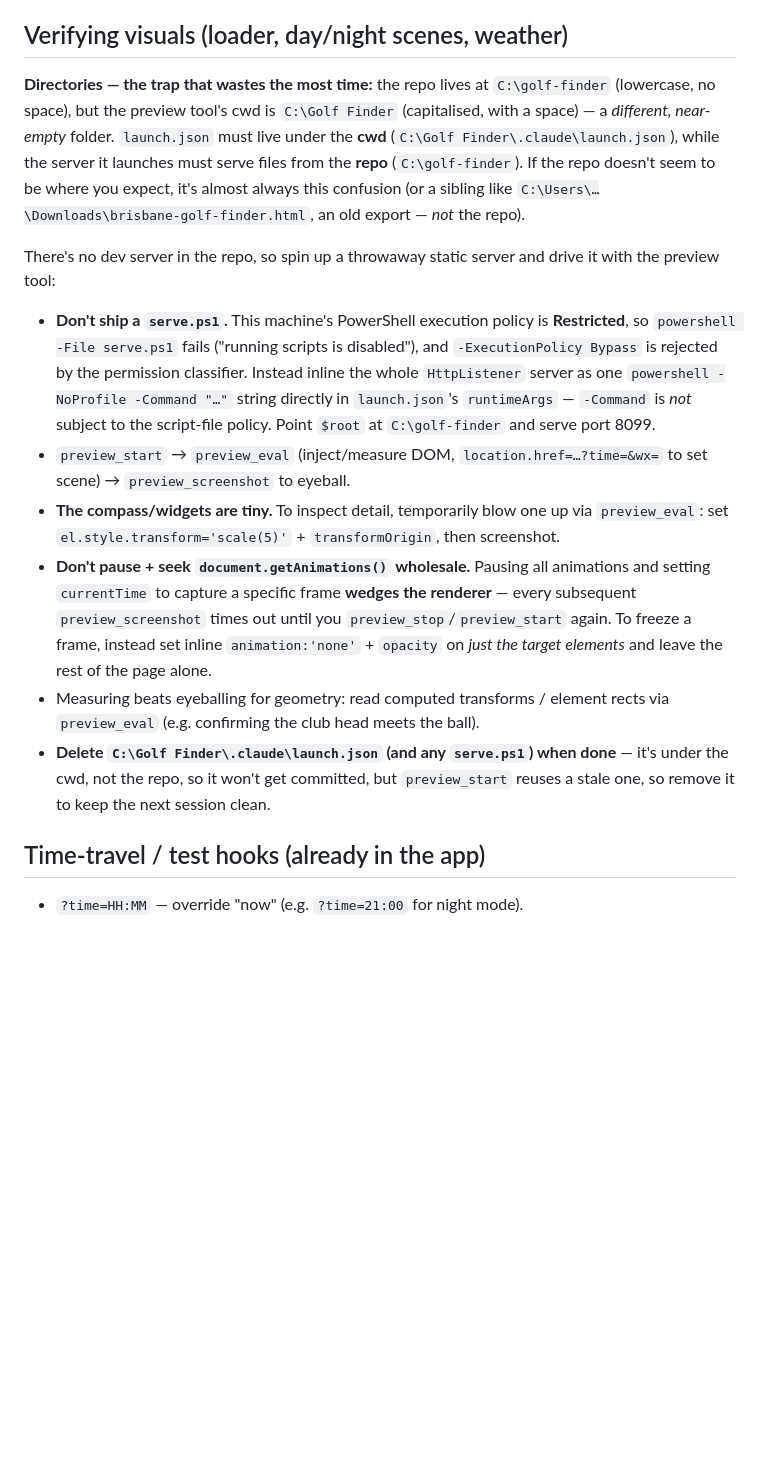
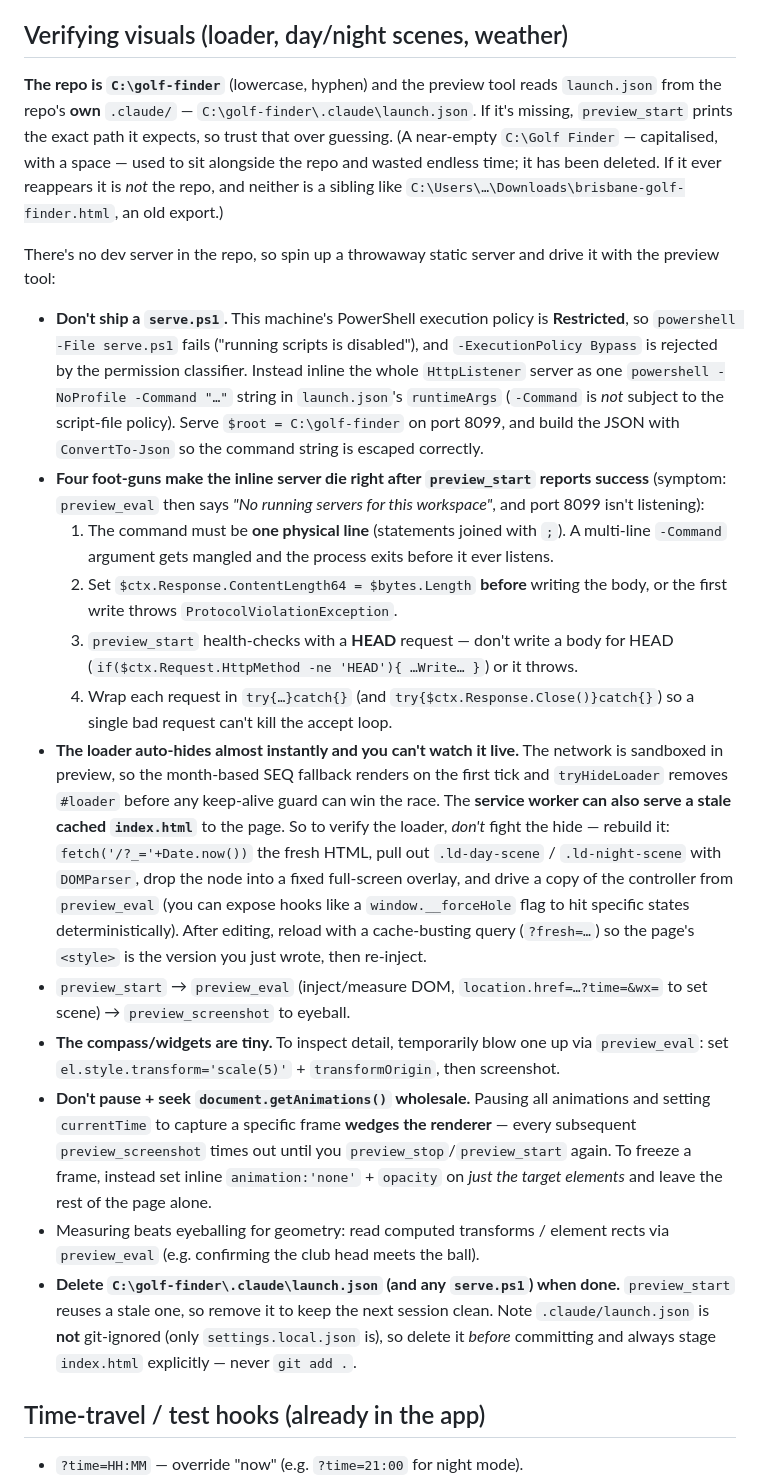
Before and after one commit to Foxorama/golf-finder, a Markdown page: CLAUDE.md, the part around one of its changes. Rendered like a GitHub page; blank space fills up the shorter version.

Commit message:
Docs: capture preview/PR foot-guns; retire the C:\Golf Finder confusion
Recurring per-session time-sinks, now written down in CLAUDE.md.

Preview / inline static server -- the HttpListener dies right after
preview_start reports success unless: the -Command is one physical line;
ContentLength64 is set before writing; HEAD requests skip the body; and each
request is wrapped in try/catch. Also: the loader auto-hides instantly
(sandboxed network -> SEQ fallback) and the service worker can serve a stale
index.html, so verify by injecting a fetched copy of the scene into an overlay
and driving it, rather than racing the hide.

PRs / commits -- gh isn't on PATH (call the full
C:\Program Files\GitHub CLI\gh.exe). Piping a message to `git commit -F -`
injects a UTF-8 BOM into the subject; write a UTF-8-no-BOM file and use
-F / --body-file instead.

Directories -- the near-empty C:\Golf Finder (capital, space) that the preview
tool used to treat as its cwd has been deleted; launch.json lives in the repo's
own C:\golf-finder\.claude. Path references updated, and noted that
.claude/launch.json is not git-ignored (only settings.local.json is).

Co-Authored-By: Claude Opus 4.8 <noreply@anthropic.com>

```diff
--- a/CLAUDE.md
+++ b/CLAUDE.md
@@ -46,14 +55,13 @@ reliable pattern for non-trivial edits:
   regex/string literal in the file is normal — watch for *changes*, not zero).
 
 ## Verifying visuals (loader, day/night scenes, weather)
-**Directories — the trap that wastes the most time:** the repo lives at
-`C:\golf-finder` (lowercase, no space), but the preview tool's cwd is
-`C:\Golf Finder` (capitalised, with a space) — a *different, near-empty* folder.
-`launch.json` must live under the **cwd** (`C:\Golf Finder\.claude\launch.json`),
-while the server it launches must serve files from the **repo** (`C:\golf-finder`).
-If the repo doesn't seem to be where you expect, it's almost always this confusion
-(or a sibling like `C:\Users\…\Downloads\brisbane-golf-finder.html`, an old export
-— *not* the repo).
+**The repo is `C:\golf-finder`** (lowercase, hyphen) and the preview tool reads
+`launch.json` from the repo's **own** `.claude/` —
+`C:\golf-finder\.claude\launch.json`. If it's missing, `preview_start` prints the
+exact path it expects, so trust that over guessing. (A near-empty `C:\Golf Finder`
+— capitalised, with a space — used to sit alongside the repo and wasted endless
+time; it has been deleted. If it ever reappears it is *not* the repo, and neither
+is a sibling like `C:\Users\…\Downloads\brisbane-golf-finder.html`, an old export.)
 
 There's no dev server in the repo, so spin up a throwaway static server and drive
 it with the preview tool:
@@ -61,9 +69,33 @@ it with the preview tool:
   **Restricted**, so `powershell -File serve.ps1` fails ("running scripts is
   disabled"), and `-ExecutionPolicy Bypass` is rejected by the permission
   classifier. Instead inline the whole `HttpListener` server as one
-  `powershell -NoProfile -Command "…"` string directly in `launch.json`'s
-  `runtimeArgs` — `-Command` is *not* subject to the script-file policy. Point
-  `$root` at `C:\golf-finder` and serve port 8099.
+  `powershell -NoProfile -Command "…"` string in `launch.json`'s `runtimeArgs`
+  (`-Command` is *not* subject to the script-file policy). Serve `$root =
+  C:\golf-finder` on port 8099, and build the JSON with `ConvertTo-Json` so the
+  command string is escaped correctly.
+- **Four foot-guns make the inline server die right after `preview_start` reports
+  success** (symptom: `preview_eval` then says *"No running servers for this
+  workspace"*, and port 8099 isn't listening):
+  1. The command must be **one physical line** (statements joined with `;`). A
+     multi-line `-Command` argument gets mangled and the process exits before it
+     ever listens.
+  2. Set `$ctx.Response.ContentLength64 = $bytes.Length` **before** writing the
+     body, or the first write throws `ProtocolViolationException`.
+  3. `preview_start` health-checks with a **HEAD** request — don't write a body
+     for HEAD (`if($ctx.Request.HttpMethod -ne 'HEAD'){ …Write… }`) or it throws.
+  4. Wrap each request in `try{…}catch{}` (and `try{$ctx.Response.Close()}catch{}`)
+     so a single bad request can't kill the accept loop.
+- **The loader auto-hides almost instantly and you can't watch it live.** The
+  network is sandboxed in preview, so the month-based SEQ fallback renders on the
+  first tick and `tryHideLoader` removes `#loader` before any keep-alive guard can
+  win the race. The **service worker can also serve a stale cached `index.html`**
+  to the page. So to verify the loader, *don't* fight the hide — rebuild it:
+  `fetch('/?_='+Date.now())` the fresh HTML, pull out `.ld-day-scene` /
+  `.ld-night-scene` with `DOMParser`, drop the node into a fixed full-screen
+  overlay, and drive a copy of the controller from `preview_eval` (you can expose
+  hooks like a `window.__forceHole` flag to hit specific states deterministically).
+  After editing, reload with a cache-busting query (`?fresh=…`) so the page's
+  `<style>` is the version you just wrote, then re-inject.
 - `preview_start` → `preview_eval` (inject/measure DOM, `location.href=…?time=&wx=`
   to set scene) → `preview_screenshot` to eyeball.
 - **The compass/widgets are tiny.** To inspect detail, temporarily blow one up via
@@ -77,9 +109,11 @@ it with the preview tool:
   of the page alone.
 - Measuring beats eyeballing for geometry: read computed transforms / element
   rects via `preview_eval` (e.g. confirming the club head meets the ball).
-- **Delete `C:\Golf Finder\.claude\launch.json` (and any `serve.ps1`) when done** —
-  it's under the cwd, not the repo, so it won't get committed, but `preview_start`
-  reuses a stale one, so remove it to keep the next session clean.
+- **Delete `C:\golf-finder\.claude\launch.json` (and any `serve.ps1`) when done.**
+  `preview_start` reuses a stale one, so remove it to keep the next session clean.
+  Note `.claude/launch.json` is **not** git-ignored (only `settings.local.json`
+  is), so delete it *before* committing and always stage `index.html` explicitly —
+  never `git add .`.
 
 ## Time-travel / test hooks (already in the app)
 - `?time=HH:MM` — override "now" (e.g. `?time=21:00` for night mode).
```
Also changed, not shown: other parts of CLAUDE.md (+9 -0 lines).
